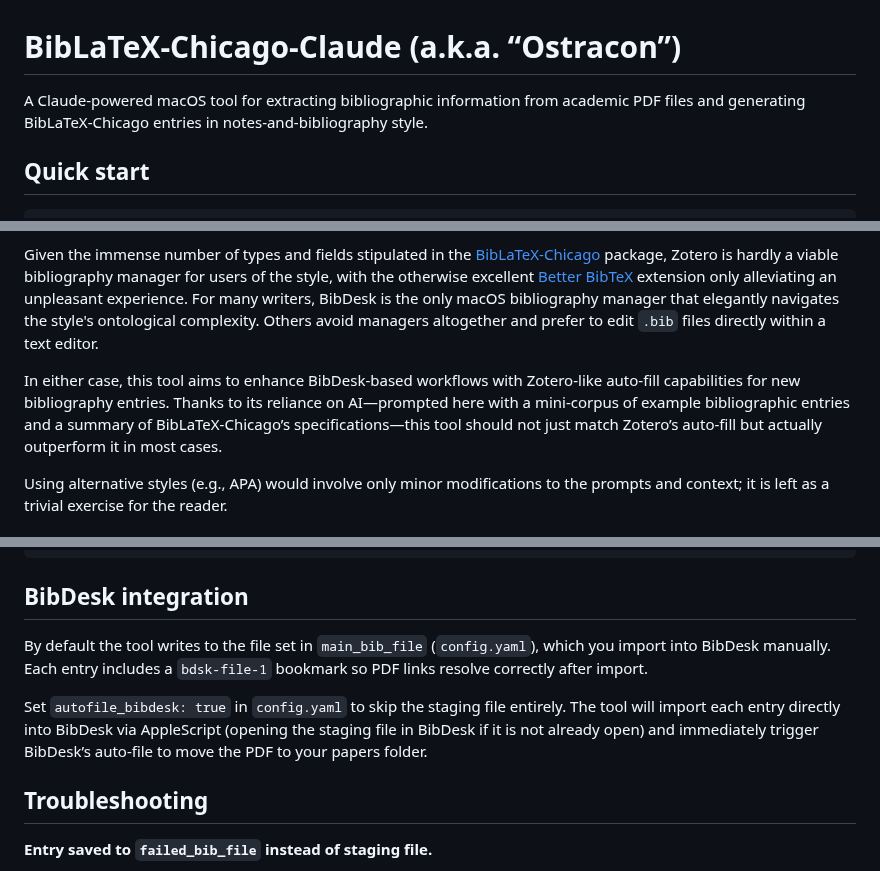
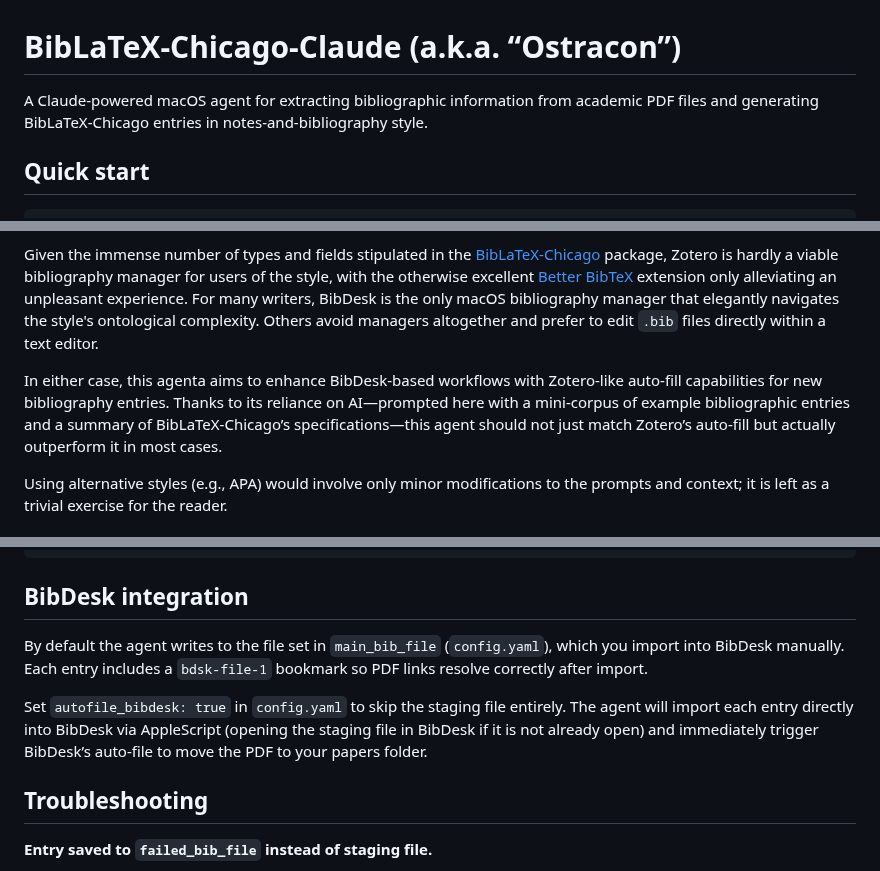
Before and after one commit to yrammos/biblatex-chicago-claude, a Markdown page: README.md, 3 parts joined by grey strips. GitHub-like rendering.

Commit message:
Tweak README.
Updated references to 'tool' to 'agent' for consistency throughout the README.

```diff
--- a/README.md
+++ b/README.md
@@ -1,6 +1,6 @@
 # BibLaTeX-Chicago-Claude (a.k.a. “Ostracon”)
 
-A Claude-powered macOS tool for extracting bibliographic information from academic PDF files and generating BibLaTeX-Chicago entries in notes-and-bibliography style.
+A Claude-powered macOS agent for extracting bibliographic information from academic PDF files and generating BibLaTeX-Chicago entries in notes-and-bibliography style.
 
 ## Quick start
 
@@ -20,7 +20,7 @@ Then right-click any PDF in Finder and choose **Extract BibLaTeX-Chicago Bibliog
 
 Given the immense number of types and fields stipulated in the [BibLaTeX-Chicago](https://ch.mirrors.cicku.me/ctan/macros/latex/contrib/biblatex-contrib/biblatex-chicago/doc/biblatex-chicago.pdf) package, Zotero is hardly a viable bibliography manager for users of the style, with the otherwise excellent [Better BibTeX](https://retorque.re/zotero-better-bibtex/) extension only alleviating an unpleasant experience. For many writers, BibDesk is the only macOS bibliography manager that elegantly navigates the style's ontological complexity. Others avoid managers altogether and prefer to edit `.bib` files directly within a text editor.
 
-In either case, this tool aims to enhance BibDesk-based workflows with Zotero-like auto-fill capabilities for new bibliography entries. Thanks to its reliance on AI—prompted here with a mini-corpus of example bibliographic entries and a summary of BibLaTeX-Chicago’s specifications—this tool should not just match Zotero’s auto-fill but actually outperform it in most cases.
+In either case, this agenta aims to enhance BibDesk-based workflows with Zotero-like auto-fill capabilities for new bibliography entries. Thanks to its reliance on AI—prompted here with a mini-corpus of example bibliographic entries and a summary of BibLaTeX-Chicago’s specifications—this agent should not just match Zotero’s auto-fill but actually outperform it in most cases.
 
 Using alternative styles (e.g., APA) would involve only minor modifications to the prompts and context; it is left as a trivial exercise for the reader.
 
@@ -152,9 +152,9 @@ ostracon-ai/
 
 ## BibDesk integration
 
-By default the tool writes to the file set in `main_bib_file` (`config.yaml`), which you import into BibDesk manually. Each entry includes a `bdsk-file-1` bookmark so PDF links resolve correctly after import.
+By default the agent writes to the file set in `main_bib_file` (`config.yaml`), which you import into BibDesk manually. Each entry includes a `bdsk-file-1` bookmark so PDF links resolve correctly after import.
 
-Set `autofile_bibdesk: true` in `config.yaml` to skip the staging file entirely. The tool will import each entry directly into BibDesk via AppleScript (opening the staging file in BibDesk if it is not already open) and immediately trigger BibDesk’s auto-file to move the PDF to your papers folder.
+Set `autofile_bibdesk: true` in `config.yaml` to skip the staging file entirely. The agent will import each entry directly into BibDesk via AppleScript (opening the staging file in BibDesk if it is not already open) and immediately trigger BibDesk’s auto-file to move the PDF to your papers folder.
 
 ## Troubleshooting
 
```
Also changed, not shown: other parts of README.md (+2 -2 lines).
